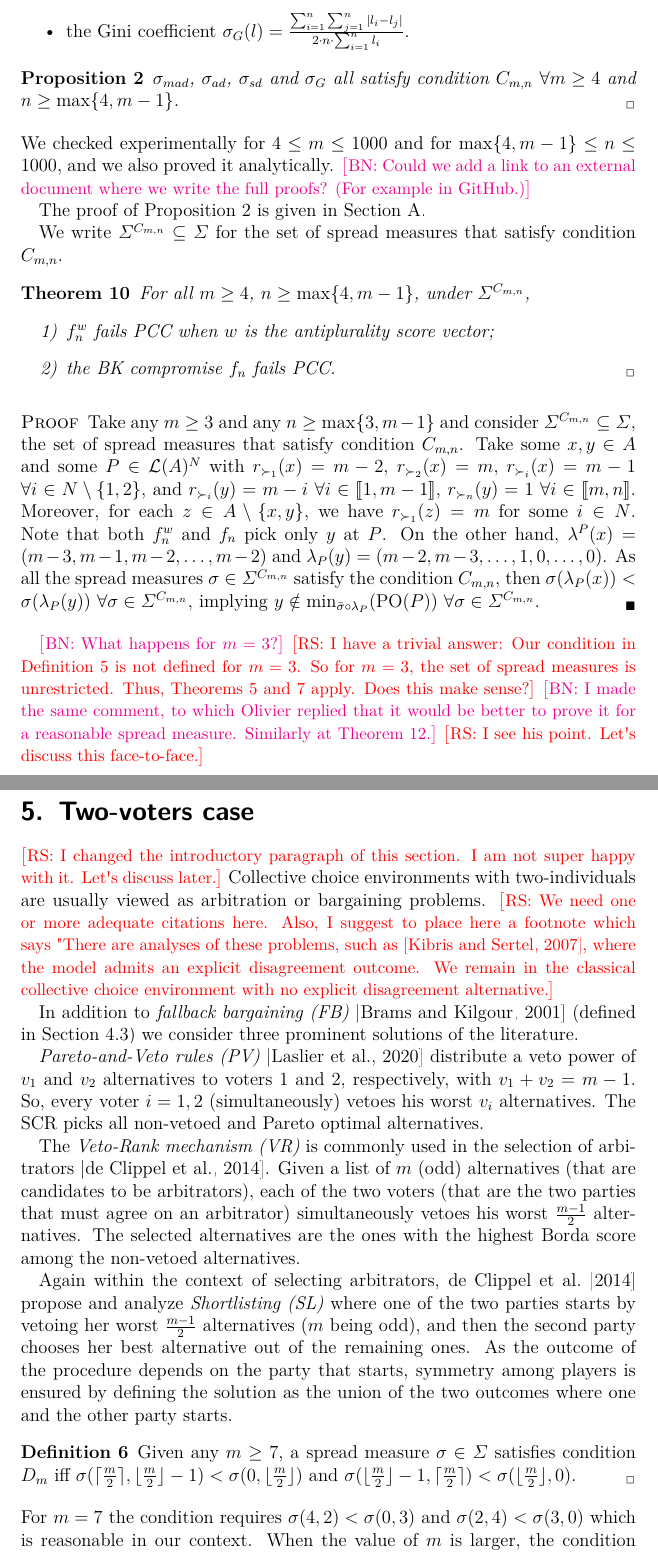
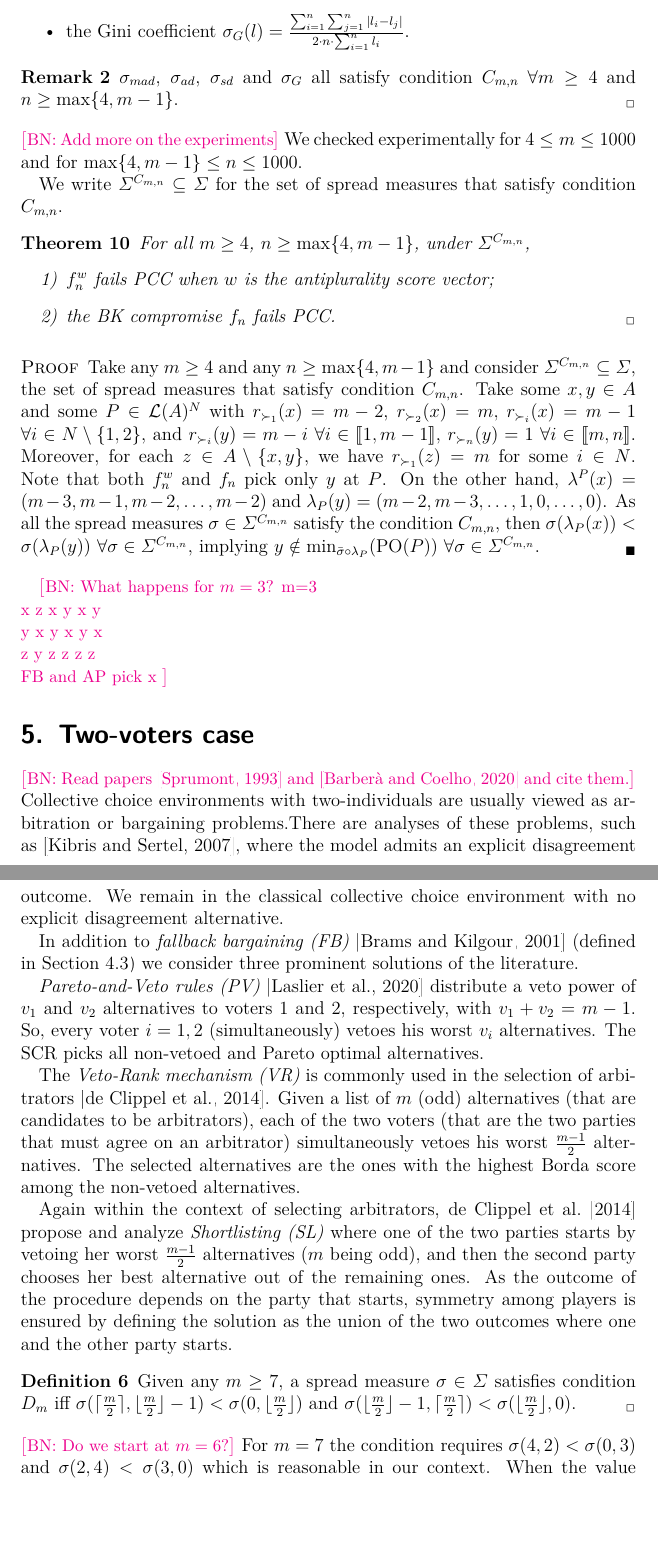
Before and after one commit to xoxor/Compromise, a LaTeX paper (true compromise.tex): two parts of pages 12 and 13 of 27, joined at a grey line, cut so that both start at the same text, the shorter picture padded with empty space. Compiled offline with pdfLaTeX; a LaTeX package or settings file that is missing is left out.

Commit message:
changes meeting

```diff
--- a/true compromise.tex
+++ b/true compromise.tex
@@ -368,14 +367,12 @@ The condition is more convincing for larger values of $m$ and $n$. Asking for $\
 	\item the Gini coefficient $\sigma_{G}(l)= \frac{\sum_{i=1}^{n}\sum_{j=1}^{n}|l_i-l_j|}{2 \cdot n \cdot \sum_{i=1}^{n} l_i}$.
 \end{itemize}
 
-\begin{proposition}
+\begin{remark}
 \label{prop:spreadMeas}
 	$\sigma_{mad}$, $\sigma_{ad}$, $\sigma_{sd}$ and $\sigma_{G}$ all satisfy condition $C_{m,n}$ $\forall m\geq4$ and $n\geq\max\{4,m-1\}$.
-\end{proposition}
-We checked experimentally for $4 \leq m \leq 1000$ and for $\max\{4,m-1\} \leq n \leq 1000$, and we also proved it analytically.
-\commentBN{Could we add a link to an external document where we write the full proofs? (For example in GitHub.)}
-
-The proof of \cref{prop:spreadMeas} is given in \cref{apdx:proofSM}.
+\end{remark}
+\commentBN{Add more on the experiments}
+We checked experimentally for $4 \leq m \leq 1000$ and for $\max\{4,m-1\} \leq n \leq 1000$.
 
 %A \emph{spread measure} $\sigma: \alllosses → \R_{+}$ satisfies condition gamma iff  $\sigma (m-3,$ $m-1,m-2,...,$ $m-2)$ <$\sigma(m-2,$ $m-1,...1,$0, $\ 0)$.
 %			(\lambda_{P}(y))$ that associates a spread value to every possible loss
@@ -393,16 +390,22 @@ We write $\Sigma^{C_{m,n}} \subseteq \Sigma$ for the set of spread measures that
 \end{theorem}
 
 	\begin{proof}
-		Take any $m\geq 3$ and any $n \geq \max\{3,m-1\}$ and consider $\Sigma^{C_{m,n}} \subseteq \Sigma$, the set of spread measures that satisfy condition $C_{m,n}$. Take some $x,y\in A$ and some $P\in \linors^{N}$ with $r_{\prefi[1]}(x)=m-2$, $r_{\prefi[2]}(x)=m,$ $r_{\prefi}(x)=m-1$ $\forall i\in N \setminus \left\{ 1, 2\right\}$, and $r_{\prefi}(y)=m-i$ $\forall i\in \intvl{1,m-1}$, $r_{\prefi[n]}(y)=1$ $\forall i\in \intvl{m,n}$. Moreover, for each $z\in A \setminus \left\{ x,y\right\} $, we have $r_{\prefi[1]}(z)=m$ for some $i\in N$. Note that both $f_n^{w}$ and $f_{n}$ pick only $y$ at $P$. On the other hand, $\lambda^{P}(x)=(m-3, m-1,m-2,\dots,m-2)$ and $\lambda_{P}(y)=(m-2, m-3,\dots,1,0, \dots, 0)$. As all the spread measures $\sigma \in \Sigma^{C_{m,n}}$ satisfy the condition $C_{m,n}$, then $\sigma(\lambda_{P}(x)) < \sigma(\lambda_{P}(y))$ $\forall \sigma \in \Sigma^{C_{m,n}}$, implying $y\notin \mustar[\bar{\sigma}]$ $\forall \sigma \in \Sigma^{C_{m,n}}$.
+		Take any $m\geq 4$ and any $n \geq \max\{4,m-1\}$ and consider $\Sigma^{C_{m,n}} \subseteq \Sigma$, the set of spread measures that satisfy condition $C_{m,n}$. Take some $x,y\in A$ and some $P\in \linors^{N}$ with $r_{\prefi[1]}(x)=m-2$, $r_{\prefi[2]}(x)=m,$ $r_{\prefi}(x)=m-1$ $\forall i\in N \setminus \left\{ 1, 2\right\}$, and $r_{\prefi}(y)=m-i$ $\forall i\in \intvl{1,m-1}$, $r_{\prefi[n]}(y)=1$ $\forall i\in \intvl{m,n}$. Moreover, for each $z\in A \setminus \left\{ x,y\right\} $, we have $r_{\prefi[1]}(z)=m$ for some $i\in N$. Note that both $f_n^{w}$ and $f_{n}$ pick only $y$ at $P$. On the other hand, $\lambda^{P}(x)=(m-3, m-1,m-2,\dots,m-2)$ and $\lambda_{P}(y)=(m-2, m-3,\dots,1,0, \dots, 0)$. As all the spread measures $\sigma \in \Sigma^{C_{m,n}}$ satisfy the condition $C_{m,n}$, then $\sigma(\lambda_{P}(x)) < \sigma(\lambda_{P}(y))$ $\forall \sigma \in \Sigma^{C_{m,n}}$, implying $y\notin \mustar[\bar{\sigma}]$ $\forall \sigma \in \Sigma^{C_{m,n}}$.
 	\end{proof}
 
-\commentBN{What happens for $m=3$?}
-\commentRS{I have a trivial answer: Our condition in Definition 5 is not defined for $m=3$. So for $m=3$, the set of spread measures is unrestricted. Thus, Theorems 5 and 7 apply. Does this make sense?} \commentBN{I made the same comment, to which Olivier replied that it would be better to prove it for a reasonable spread measure. Similarly at Theorem 12.}
-\commentRS{I see his point. Let's discuss this face-to-face.}
+\commentBN{What happens for $m=3$?
+m=3\\
+x z x y x y \\
+y x y x y x \\
+z y z z z z \\
+FB and AP pick x
+}
+
+
 
 \section{Two-voters case}
-\commentRS{I changed the introductory paragraph of this section. I am not super happy with it. Let's discuss later.}
-Collective choice environments with two-individuals are usually viewed as arbitration or bargaining problems. \commentRS{We need one or more adequate citations here. Also, I suggest to place here a footnote which says "There are analyses of these problems, such as \citep{Kibris2007}, where the model admits an explicit disagreement outcome. We remain in the classical collective choice environment with no explicit disagreement alternative.}
+\commentBN{Read papers \citep{Sprumont1993} and \citep{Barbera2020} and cite them.}
+Collective choice environments with two-individuals are usually viewed as arbitration or bargaining problems.There are analyses of these problems, such as \citep{Kibris2007}, where the model admits an explicit disagreement outcome. We remain in the classical collective choice environment with no explicit disagreement alternative.
 
 
 In addition to \textit{fallback bargaining (FB)} \citep{Brams2001} (defined in \cref{sec:BKn3}) we consider three prominent solutions of the literature.
@@ -419,6 +422,7 @@ Again within the context of selecting arbitrators, \citet{Clippel2014} propose a
     $\sigma(\ceil{\frac{m}{2}}, \floor{\frac{m}{2}} - 1) < \sigma(0, \floor{\frac{m}{2}})$ and
     $\sigma(\floor{\frac{m}{2}} - 1, \ceil{\frac{m}{2}}) < \sigma(\floor{\frac{m}{2}}, 0)$.
 \end{definition}
+\commentBN{Do we start at $m=6$?}
 For $m=7$ the condition requires $\sigma(4,2) < \sigma(0,3)$ and $\sigma(2,4) < \sigma(3,0)$ which is reasonable in our context. When the value of $m$ is larger, the condition appears even more convincing. As $m$ grows, the distance between $0$ and $\floor{\frac{m}{2}}$ grows, while the distance between $\ceil{\frac{m}{2}}$ and $\floor{\frac{m}{2}} - 1$ remains constant ($1$ if $m$ is even, $2$ otherwise). Requiring, for example, the spread of $(15,14)$ to be smaller than the spread of $(0,15)$ is very reasonable.
 
 We write $\Sigma^{D_{m}} \subseteq \Sigma$ for the set of spread measures that satisfy condition $D_{m}$.
```
Also changed, not shown: biblio.bib (+23 -0 lines), true compromise.tex (13 more changed lines).
